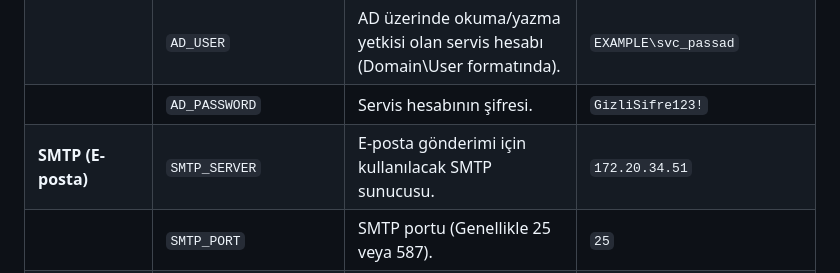
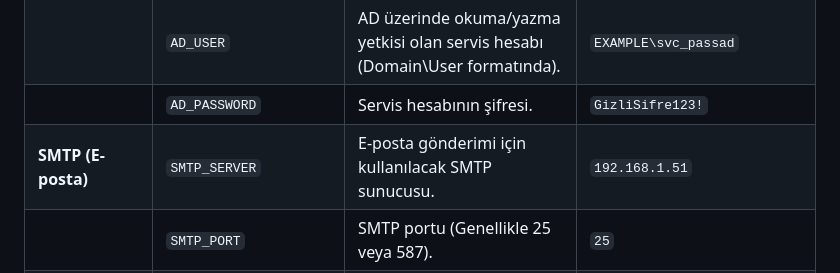
Before and after one commit to burak-aras/passAD, a Markdown page: README.md, the part around the change. Drawn GitHub-style.

Commit message:
Docker ve README guncellendi

```diff
--- a/README.md
+++ b/README.md
@@ -157,7 +157,7 @@ Aşağıdaki tabloda `.env` dosyasındaki tüm ayarların ne işe yaradığı de
 | | `AD_BASE_DN` | LDAP sorguları için Base DN (Distinguished Name). | `DC=example,DC=local` |
 | | `AD_USER` | AD üzerinde okuma/yazma yetkisi olan servis hesabı (Domain\User formatında). | `EXAMPLE\svc_passad` |
 | | `AD_PASSWORD` | Servis hesabının şifresi. | `GizliSifre123!` |
-| **SMTP (E-posta)** | `SMTP_SERVER` | E-posta gönderimi için kullanılacak SMTP sunucusu. | `172.20.34.51` |
+| **SMTP (E-posta)** | `SMTP_SERVER` | E-posta gönderimi için kullanılacak SMTP sunucusu. | `192.168.1.51` |
 | | `SMTP_PORT` | SMTP portu (Genellikle 25 veya 587). | `25` |
 | | `SENDER_EMAIL` | Gönderen olarak görünecek e-posta adresi. | `noreply@example.com` |
 | **Uygulama** | `PASSAD_URL` | Uygulamanın yayınlandığı URL (E-posta linklerinde kullanılır). | `http://passad.example.com` |
```
